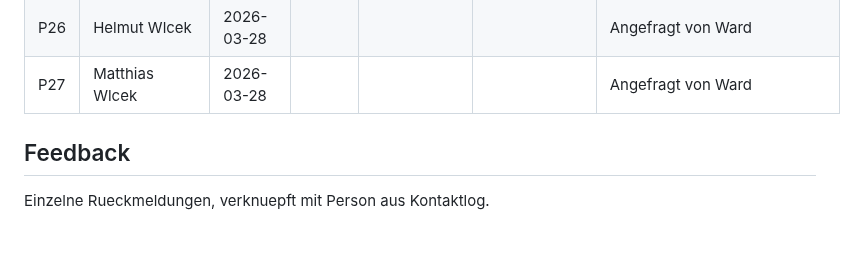
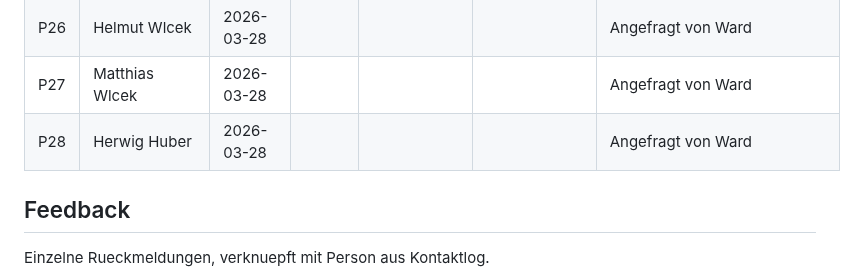
Before and after one commit to morphOS39/flomily-web, a Markdown page: docs/feedback-log.md, the part around the change. Rendered like a GitHub page; blank space fills up the shorter version.

Commit message:
add Herwig Huber (P28) — angeschrieben
Co-Authored-By: Claude Opus 4.6 (1M context) <noreply@anthropic.com>

```diff
--- a/docs/feedback-log.md
+++ b/docs/feedback-log.md
@@ -37,6 +37,7 @@ Wem wurde die Seite wann gezeigt?
 |P25|Roland König|2026-03-28||||Angefragt von Ward|
 |P26|Helmut Wlcek|2026-03-28||||Angefragt von Ward|
 |P27|Matthias Wlcek|2026-03-28||||Angefragt von Ward|
+|P28|Herwig Huber|2026-03-28||||Angefragt von Ward|
 
 ## Feedback
 
```
